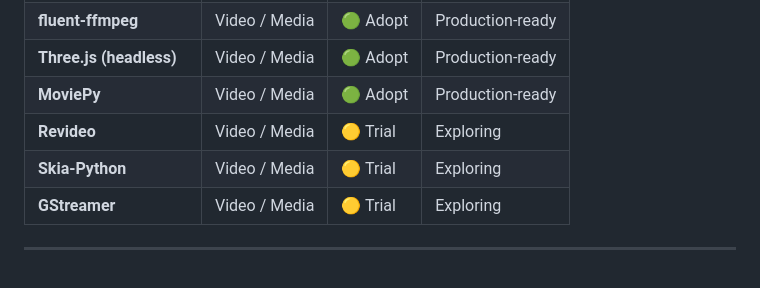
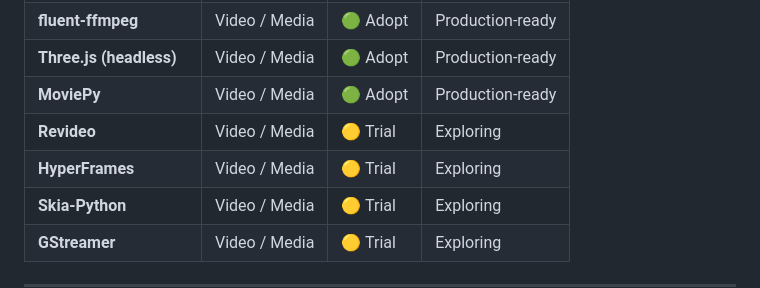
Before and after one commit to amitrintzler/my-stack, a Markdown page: README.md, the part around the change. Drawn GitHub-style; blank space fills up the shorter version.

```diff
--- a/README.md
+++ b/README.md
@@ -38,6 +38,7 @@
 | **Three.js (headless)** | Video / Media | 🟢 Adopt | Production-ready |
 | **MoviePy** | Video / Media | 🟢 Adopt | Production-ready |
 | **Revideo** | Video / Media | 🟡 Trial | Exploring |
+| **HyperFrames** | Video / Media | 🟡 Trial | Exploring |
 | **Skia-Python** | Video / Media | 🟡 Trial | Exploring |
 | **GStreamer** | Video / Media | 🟡 Trial | Exploring |
 
```
Also changed, not shown: video-media.md (+102 -0 lines).
